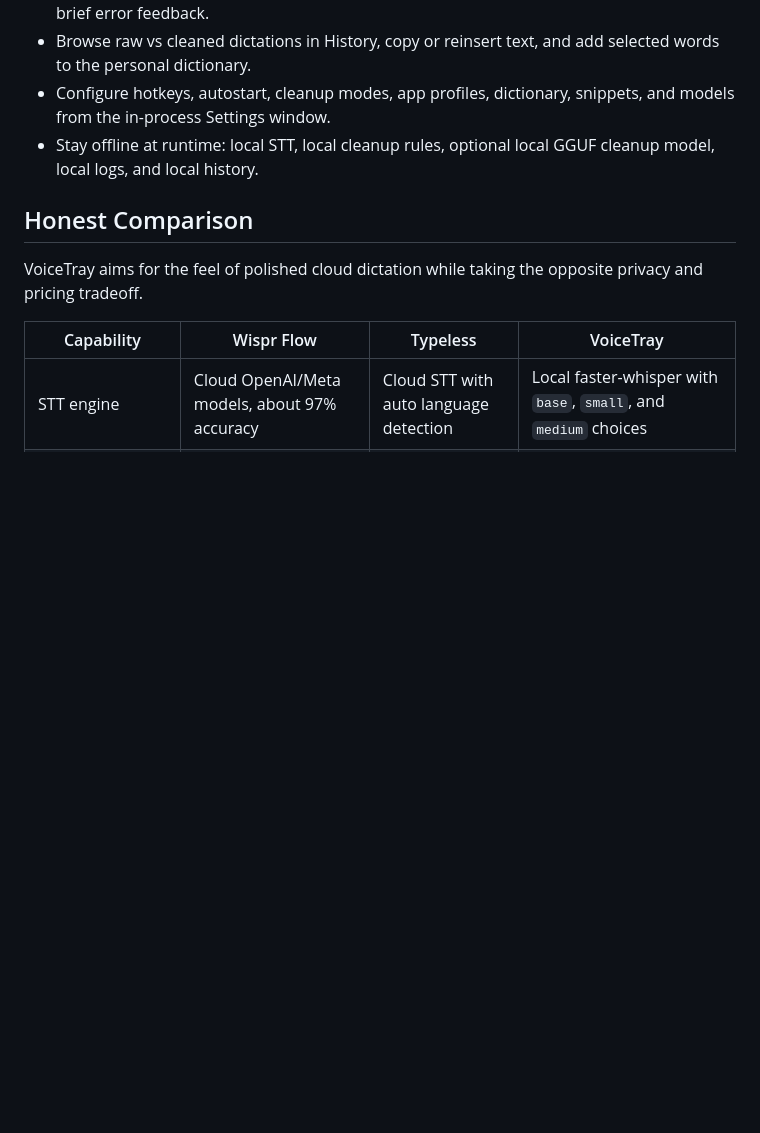
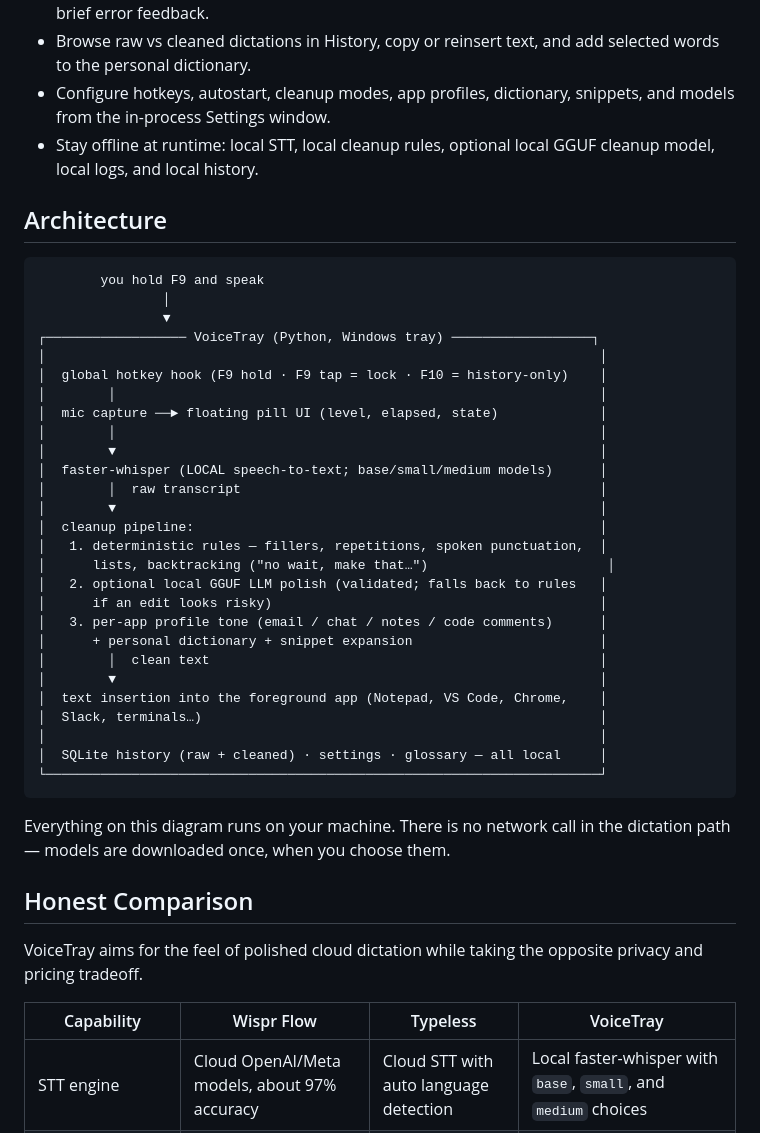
Before and after one commit to tanzir71/voice_tray, a Markdown page: readme.md, the part around the change. GitHub-like rendering; blank space fills up the shorter version.

````diff
--- a/readme.md
+++ b/readme.md
@@ -22,6 +22,40 @@ VoiceTray is a Windows tray dictation app that lets you speak messily and insert
 - Browse raw vs cleaned dictations in History, copy or reinsert text, and add selected words to the personal dictionary.
 - Configure hotkeys, autostart, cleanup modes, app profiles, dictionary, snippets, and models from the in-process Settings window.
 - Stay offline at runtime: local STT, local cleanup rules, optional local GGUF cleanup model, local logs, and local history.
+
+## Architecture
+
+```
+        you hold F9 and speak
+                │
+                ▼
+┌────────────────── VoiceTray (Python, Windows tray) ──────────────────┐
+│                                                                       │
+│  global hotkey hook (F9 hold · F9 tap = lock · F10 = history-only)    │
+│        │                                                              │
+│  mic capture ──► floating pill UI (level, elapsed, state)             │
+│        │                                                              │
+│        ▼                                                              │
+│  faster-whisper (LOCAL speech-to-text; base/small/medium models)      │
+│        │  raw transcript                                              │
+│        ▼                                                              │
+│  cleanup pipeline:                                                    │
+│   1. deterministic rules — fillers, repetitions, spoken punctuation,  │
+│      lists, backtracking ("no wait, make that…")                       │
+│   2. optional local GGUF LLM polish (validated; falls back to rules   │
+│      if an edit looks risky)                                          │
+│   3. per-app profile tone (email / chat / notes / code comments)      │
+│      + personal dictionary + snippet expansion                        │
+│        │  clean text                                                  │
+│        ▼                                                              │
+│  text insertion into the foreground app (Notepad, VS Code, Chrome,    │
+│  Slack, terminals…)                                                   │
+│                                                                       │
+│  SQLite history (raw + cleaned) · settings · glossary — all local     │
+└───────────────────────────────────────────────────────────────────────┘
+```
+
+Everything on this diagram runs on your machine. There is no network call in the dictation path — models are downloaded once, when you choose them.
 
 ## Honest Comparison
 
````
